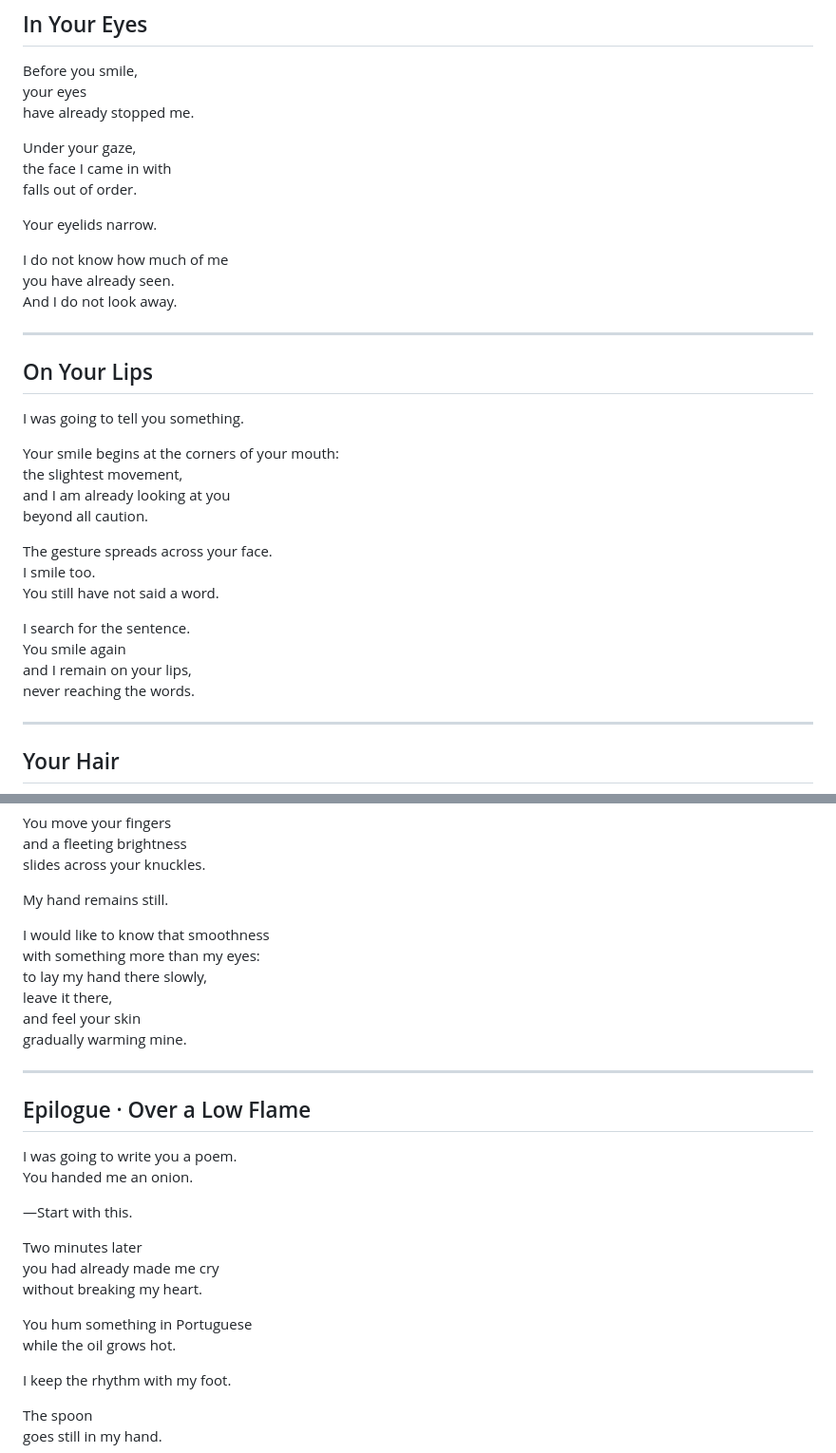
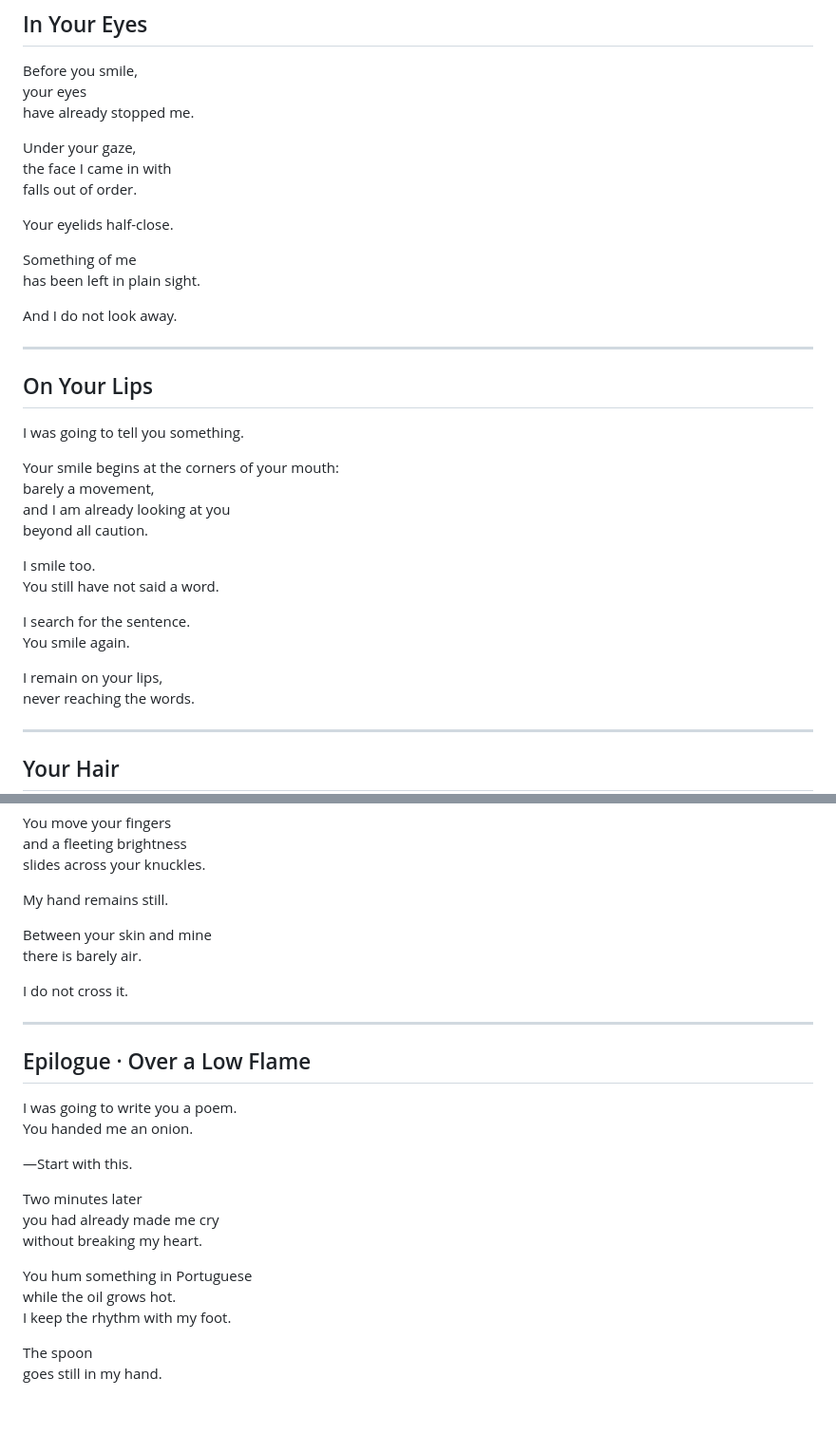
Before and after one commit to pacolazarog-stack/solo-la-tarjeta, a Markdown page: ana-klaudya/TEXTO_CANONICO_EN.md, 2 parts joined by grey strips. Shown at 95% size. GitHub-like rendering; blank space fills up the shorter version.

Commit message:
Actualizar traducción inglesa al nuevo canon de ANA KLAUDYA

```diff
--- a/ana-klaudya/TEXTO_CANONICO_EN.md
+++ b/ana-klaudya/TEXTO_CANONICO_EN.md
@@ -78,10 +78,11 @@ Under your gaze,
 the face I came in with
 falls out of order.
 
-Your eyelids narrow.
+Your eyelids half-close.
 
-I do not know how much of me
-you have already seen.
+Something of me
+has been left in plain sight.
+
 And I do not look away.
 
 ---
@@ -91,17 +92,17 @@ And I do not look away.
 I was going to tell you something.
 
 Your smile begins at the corners of your mouth:
-the slightest movement,
+barely a movement,
 and I am already looking at you
 beyond all caution.
 
-The gesture spreads across your face.
 I smile too.
 You still have not said a word.
 
 I search for the sentence.
-You smile again
-and I remain on your lips,
+You smile again.
+
+I remain on your lips,
 never reaching the words.
 
 ---
@@ -147,12 +148,10 @@ slides across your knuckles.
 
 My hand remains still.
 
-I would like to know that smoothness
-with something more than my eyes:
-to lay my hand there slowly,
-leave it there,
-and feel your skin
-gradually warming mine.
+Between your skin and mine
+there is barely air.
+
+I do not cross it.
 
 ---
 
@@ -169,7 +168,6 @@ without breaking my heart.
 
 You hum something in Portuguese
 while the oil grows hot.
-
 I keep the rhythm with my foot.
 
 The spoon
```
